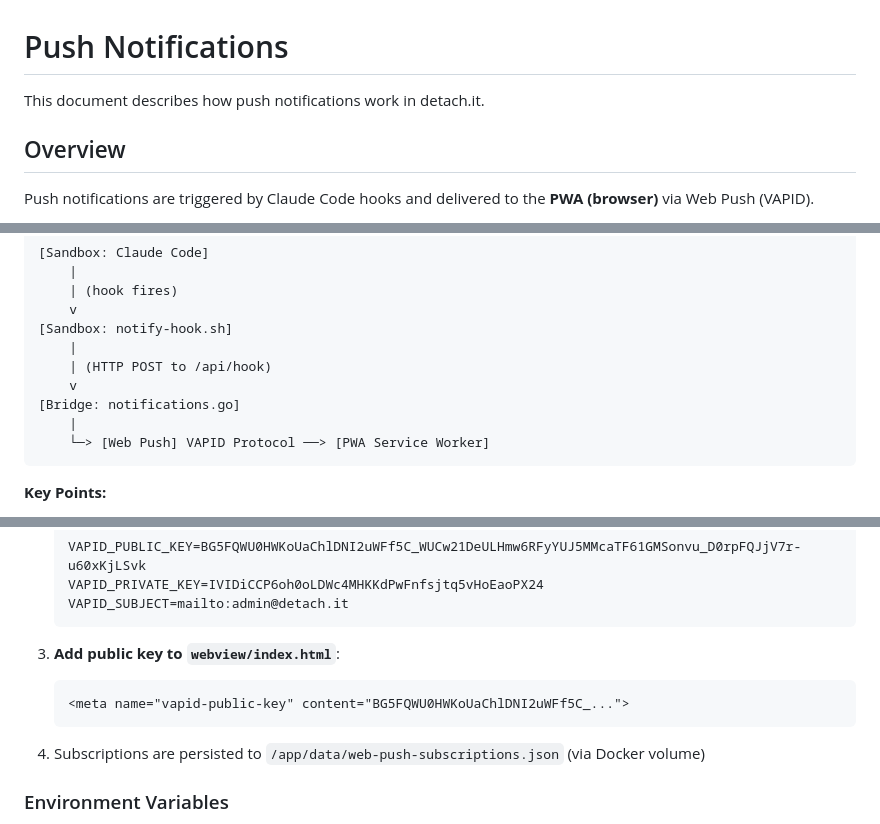
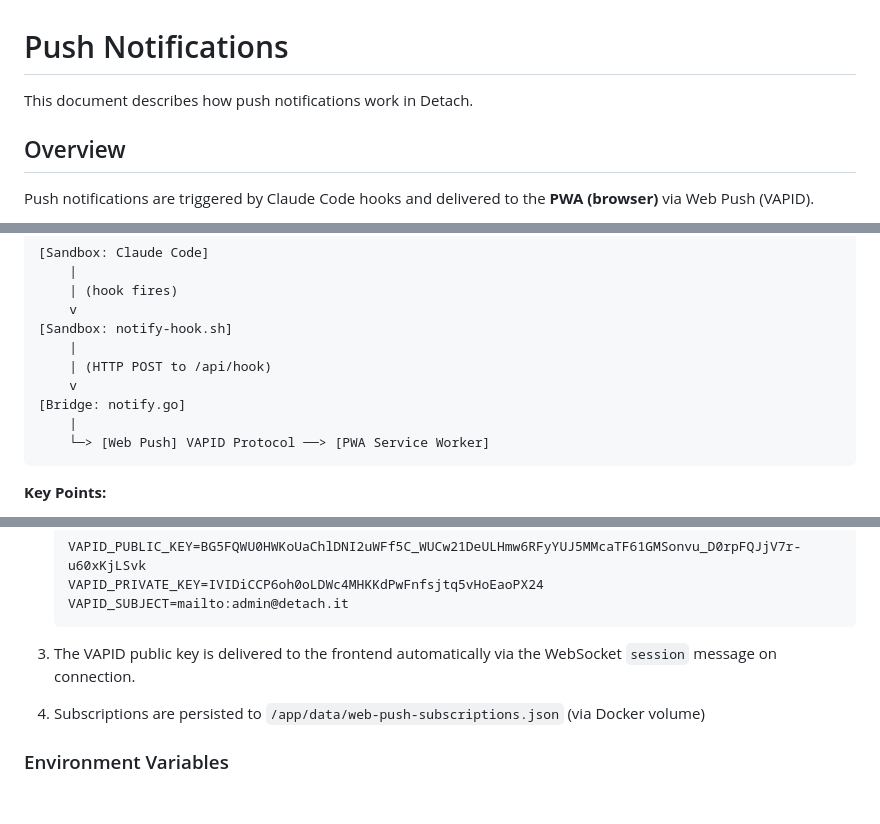
Before and after one commit to salvozappa/detach, a Markdown page: docs/notifications.md, 3 parts joined by grey strips. Drawn GitHub-style; blank space fills up the shorter version.

````diff
--- a/docs/notifications.md
+++ b/docs/notifications.md
@@ -1,6 +1,6 @@
 # Push Notifications
 
-This document describes how push notifications work in detach.it.
+This document describes how push notifications work in Detach.
 
 ## Overview
 
@@ -25,7 +25,7 @@ When Claude Code emits certain events (Stop, PermissionRequest), a hook script i
     |
     | (HTTP POST to /api/hook)
     v
-[Bridge: notifications.go]
+[Bridge: notify.go]
     |
     └─> [Web Push] VAPID Protocol ──> [PWA Service Worker]
 ```
@@ -53,10 +53,7 @@ Web Push uses VAPID (Voluntary Application Server Identification) keys for authe
    VAPID_SUBJECT=mailto:admin@detach.it
    ```
 
-3. **Add public key to `webview/index.html`**:
-   ```html
-   <meta name="vapid-public-key" content="BG5FQWU0HWKoUaChlDNI2uWFf5C_...">
-   ```
+3. The VAPID public key is delivered to the frontend automatically via the WebSocket `session` message on connection.
 
 4. Subscriptions are persisted to `/app/data/web-push-subscriptions.json` (via Docker volume)
 
````
Also changed, not shown: other parts of docs/notifications.md (+0 -1 lines), docs/authentication.md (+5 -17 lines).
